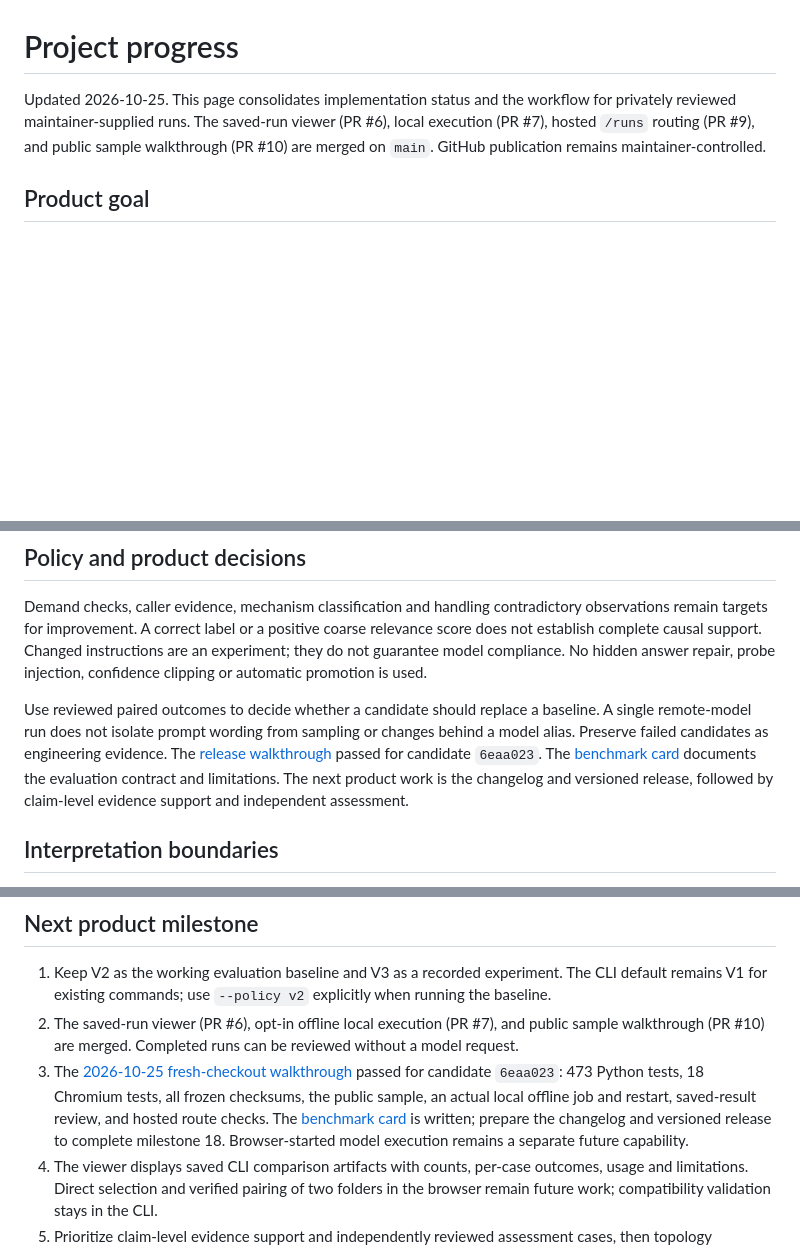
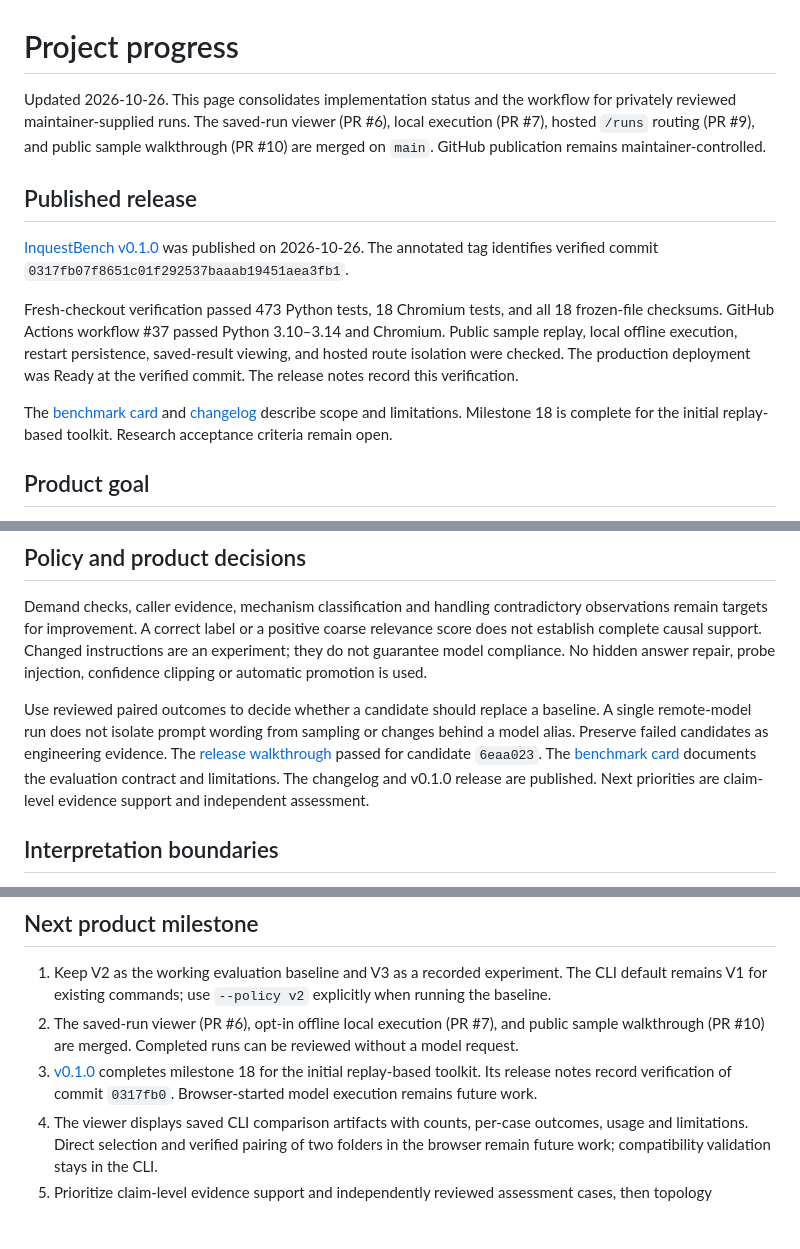
Before and after one commit to Pranjal677504/Inquest, a Markdown page: docs/PROGRESS.md, 3 parts joined by grey strips. GitHub-like rendering; blank space fills up the shorter version.

```diff
--- a/docs/PROGRESS.md
+++ b/docs/PROGRESS.md
@@ -1,6 +1,23 @@
 # Project progress
 
-Updated 2026-10-25. This page consolidates implementation status and the workflow for privately reviewed maintainer-supplied runs. The saved-run viewer (PR #6), local execution (PR #7), hosted `/runs` routing (PR #9), and public sample walkthrough (PR #10) are merged on `main`. GitHub publication remains maintainer-controlled.
+Updated 2026-10-26. This page consolidates implementation status and the workflow for privately reviewed maintainer-supplied runs. The saved-run viewer (PR #6), local execution (PR #7), hosted `/runs` routing (PR #9), and public sample walkthrough (PR #10) are merged on `main`. GitHub publication remains maintainer-controlled.
+
+## Published release
+
+[InquestBench v0.1.0](https://github.com/Pranjal677504/Inquest/releases/tag/v0.1.0) was published on 2026-10-26.
+The annotated tag identifies verified commit
+`0317fb07f8651c01f292537baaab19451aea3fb1`.
+
+Fresh-checkout verification passed 473 Python tests, 18 Chromium tests,
+and all 18 frozen-file checksums. GitHub Actions workflow #37 passed
+Python 3.10–3.14 and Chromium. Public sample replay, local offline
+execution, restart persistence, saved-result viewing, and hosted route
+isolation were checked. The production deployment was Ready at the
+verified commit. The release notes record this verification.
+
+The [benchmark card](BENCHMARK_CARD.md) and [changelog](../CHANGELOG.md)
+describe scope and limitations. Milestone 18 is complete for the initial
+replay-based toolkit. Research acceptance criteria remain open.
 
 ## Product goal
 
@@ -49,7 +66,7 @@ Review summaries carefully: the `invalid_reports` counter includes absent report
 
 Demand checks, caller evidence, mechanism classification and handling contradictory observations remain targets for improvement. A correct label or a positive coarse relevance score does not establish complete causal support. Changed instructions are an experiment; they do not guarantee model compliance. No hidden answer repair, probe injection, confidence clipping or automatic promotion is used.
 
-Use reviewed paired outcomes to decide whether a candidate should replace a baseline. A single remote-model run does not isolate prompt wording from sampling or changes behind a model alias. Preserve failed candidates as engineering evidence. The [release walkthrough](releases/2026-10-25/README.md) passed for candidate `6eaa023`. The [benchmark card](BENCHMARK_CARD.md) documents the evaluation contract and limitations. The next product work is the changelog and versioned release, followed by claim-level evidence support and independent assessment.
+Use reviewed paired outcomes to decide whether a candidate should replace a baseline. A single remote-model run does not isolate prompt wording from sampling or changes behind a model alias. Preserve failed candidates as engineering evidence. The [release walkthrough](releases/2026-10-25/README.md) passed for candidate `6eaa023`. The [benchmark card](BENCHMARK_CARD.md) documents the evaluation contract and limitations. The changelog and v0.1.0 release are published. Next priorities are claim-level evidence support and independent assessment.
 
 ## Interpretation boundaries
 
@@ -59,7 +76,7 @@ Both authored suites informed V3 development. They are development data for V3.
 
 1. Keep V2 as the working evaluation baseline and V3 as a recorded experiment. The CLI default remains V1 for existing commands; use `--policy v2` explicitly when running the baseline.
 2. The saved-run viewer (PR #6), opt-in offline local execution (PR #7), and public sample walkthrough (PR #10) are merged. Completed runs can be reviewed without a model request.
-3. The [2026-10-25 fresh-checkout walkthrough](releases/2026-10-25/README.md) passed for candidate `6eaa023`: 473 Python tests, 18 Chromium tests, all frozen checksums, the public sample, an actual local offline job and restart, saved-result review, and hosted route checks. The [benchmark card](BENCHMARK_CARD.md) is written; prepare the changelog and versioned release to complete milestone 18. Browser-started model execution remains a separate future capability.
+3. [v0.1.0](https://github.com/Pranjal677504/Inquest/releases/tag/v0.1.0) completes milestone 18 for the initial replay-based toolkit. Its release notes record verification of commit `0317fb0`. Browser-started model execution remains future work.
 4. The viewer displays saved CLI comparison artifacts with counts, per-case outcomes, usage and limitations. Direct selection and verified pairing of two folders in the browser remain future work; compatibility validation stays in the CLI.
 5. Prioritize claim-level evidence support and independently reviewed assessment cases, then topology variation. A fitted reasoner and calibration remain separate research work.
 
```
Also changed, not shown: docs/DEVELOPMENT_LOG.md (+17 -0 lines), docs/ROADMAP.md (+2 -2 lines).
